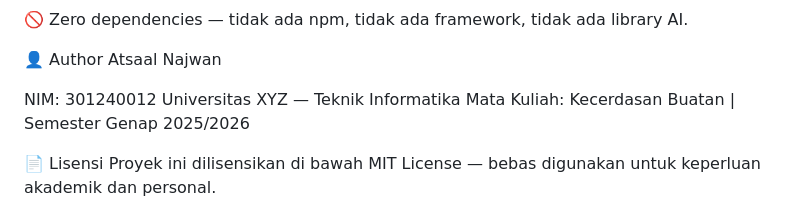
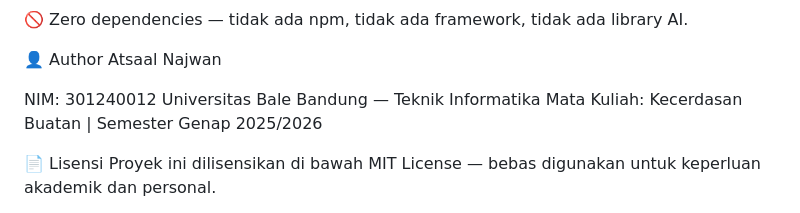
Before and after one commit to Atsaalnajwan7/domineeringgame, a Markdown page: README.md, the part around the change. Rendered like a GitHub page.

```diff
--- a/README.md
+++ b/README.md
@@ -158,7 +158,7 @@ Performance API — pengukuran waktu eksekusi presisi tinggi
 Atsaal Najwan
 
 NIM: 301240012
-Universitas XYZ — Teknik Informatika
+Universitas Bale Bandung — Teknik Informatika
 Mata Kuliah: Kecerdasan Buatan | Semester Genap 2025/2026
 
 
```
